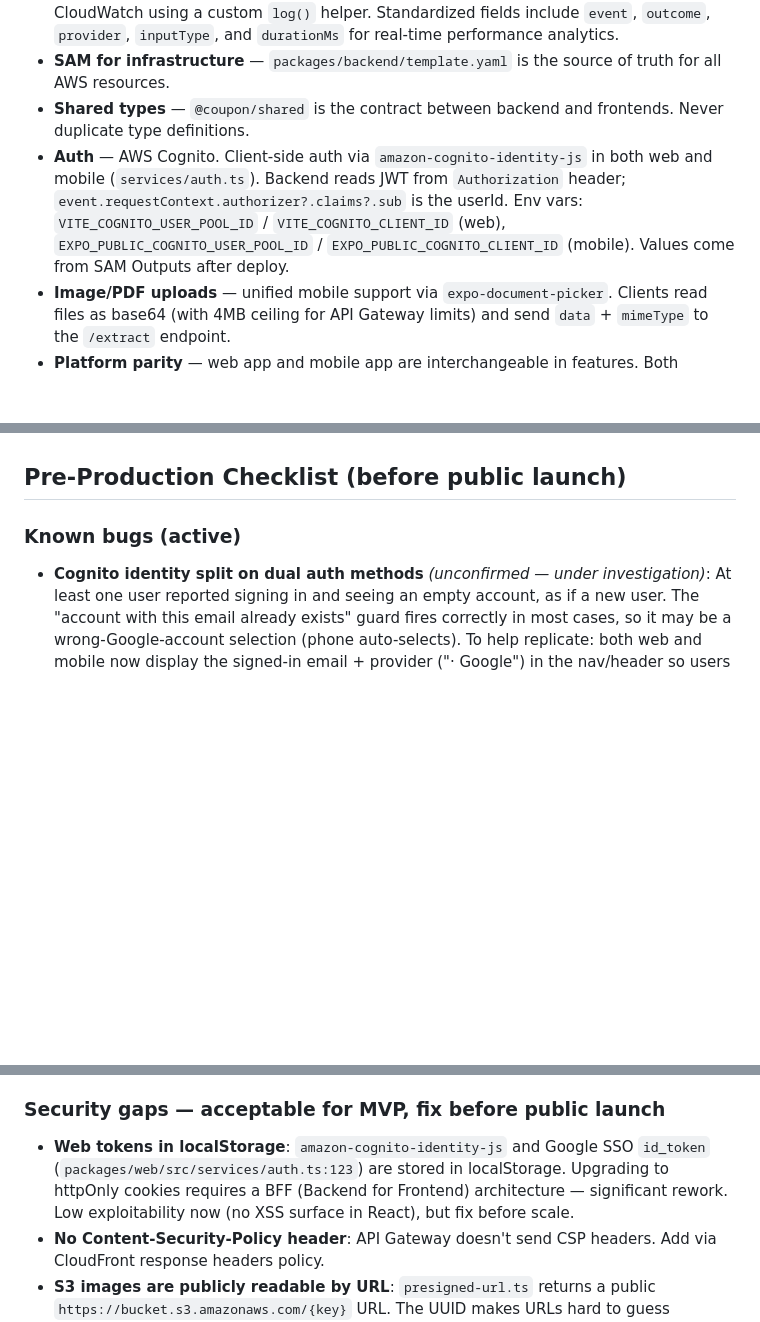
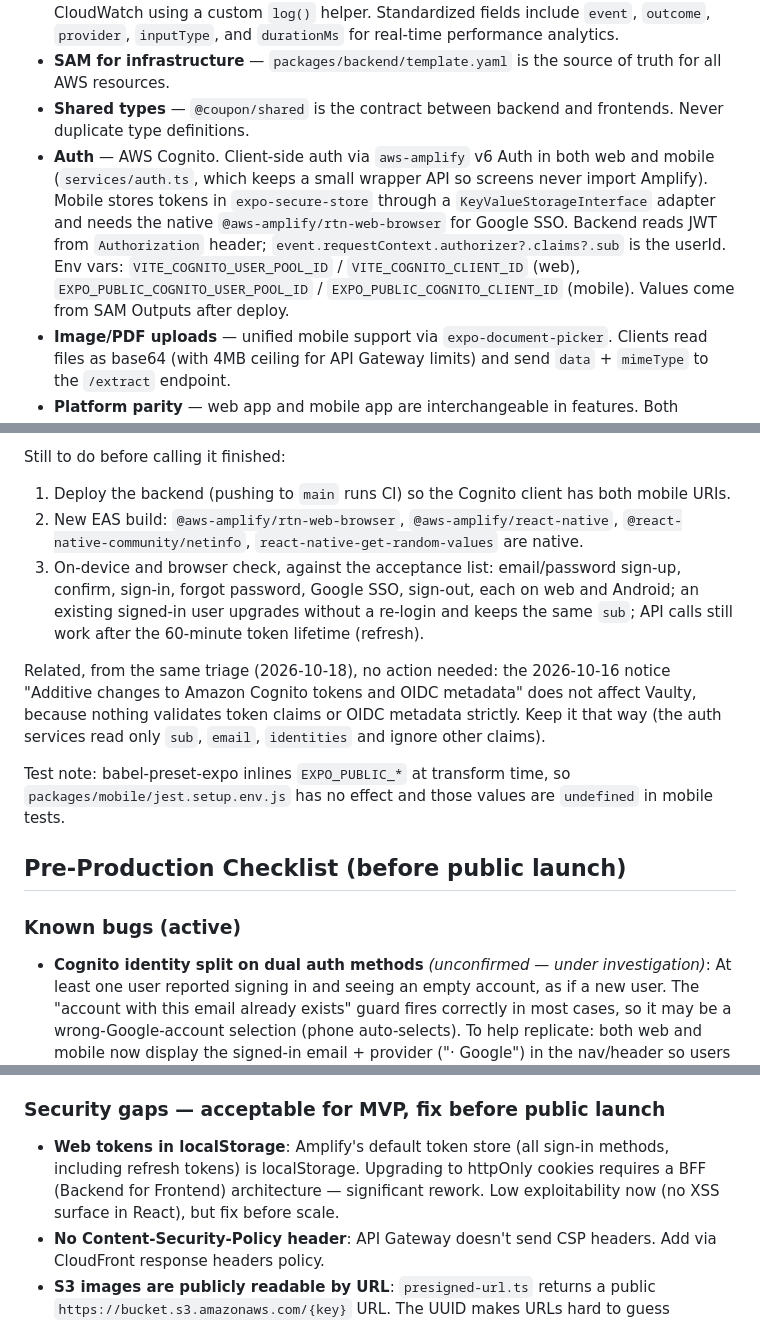
Before and after one commit to Manuel-Castellon/Vaulty, a Markdown page: CLAUDE.md, 3 parts joined by grey strips. GitHub-like rendering; blank space fills up the shorter version.

```diff
--- a/CLAUDE.md
+++ b/CLAUDE.md
@@ -72,7 +72,7 @@ All API types are in `shared/src/types/api.ts`. Always update shared types befor
 - **Structured Observability** — All backend AI operations output JSON-structured logs to CloudWatch using a custom `log()` helper. Standardized fields include `event`, `outcome`, `provider`, `inputType`, and `durationMs` for real-time performance analytics.
 - **SAM for infrastructure** — `packages/backend/template.yaml` is the source of truth for all AWS resources.
 - **Shared types** — `@coupon/shared` is the contract between backend and frontends. Never duplicate type definitions.
-- **Auth** — AWS Cognito. Client-side auth via `amazon-cognito-identity-js` in both web and mobile (`services/auth.ts`). Backend reads JWT from `Authorization` header; `event.requestContext.authorizer?.claims?.sub` is the userId. Env vars: `VITE_COGNITO_USER_POOL_ID` / `VITE_COGNITO_CLIENT_ID` (web), `EXPO_PUBLIC_COGNITO_USER_POOL_ID` / `EXPO_PUBLIC_COGNITO_CLIENT_ID` (mobile). Values come from SAM Outputs after deploy.
+- **Auth** — AWS Cognito. Client-side auth via `aws-amplify` v6 Auth in both web and mobile (`services/auth.ts`, which keeps a small wrapper API so screens never import Amplify). Mobile stores tokens in `expo-secure-store` through a `KeyValueStorageInterface` adapter and needs the native `@aws-amplify/rtn-web-browser` for Google SSO. Backend reads JWT from `Authorization` header; `event.requestContext.authorizer?.claims?.sub` is the userId. Env vars: `VITE_COGNITO_USER_POOL_ID` / `VITE_COGNITO_CLIENT_ID` (web), `EXPO_PUBLIC_COGNITO_USER_POOL_ID` / `EXPO_PUBLIC_COGNITO_CLIENT_ID` (mobile). Values come from SAM Outputs after deploy.
 - **Image/PDF uploads** — unified mobile support via `expo-document-picker`. Clients read files as base64 (with 4MB ceiling for API Gateway limits) and send `data` + `mimeType` to the `/extract` endpoint.
 - **Platform parity** — web app and mobile app are interchangeable in features. Both support image/PDF uploads and AI extraction.
 - **Sharing model** — claimed coupons are independent copies (no cross-user references). Sharer's `shareToken` is stored on the item; a sparse GSI (`shareToken-index`) enables public lookup without scanning the full table. Public endpoint uses `Auth: Authorizer: NONE` + `publicOk` helper (`Access-Control-Allow-Origin: *`).
@@ -198,10 +218,19 @@ Write a formal disclosure covering: which AI systems were used, how AI contribut
+Still to do before calling it finished:
+1. Deploy the backend (pushing to `main` runs CI) so the Cognito client has both mobile URIs.
+2. New EAS build: `@aws-amplify/rtn-web-browser`, `@aws-amplify/react-native`, `@react-native-community/netinfo`, `react-native-get-random-values` are native.
+3. On-device and browser check, against the acceptance list: email/password sign-up, confirm, sign-in, forgot password, Google SSO, sign-out, each on web and Android; an existing signed-in user upgrades without a re-login and keeps the same `sub`; API calls still work after the 60-minute token lifetime (refresh).
+
+Related, from the same triage (2026-10-18), no action needed: the 2026-10-16 notice "Additive changes to Amazon Cognito tokens and OIDC metadata" does not affect Vaulty, because nothing validates token claims or OIDC metadata strictly. Keep it that way (the auth services read only `sub`, `email`, `identities` and ignore other claims).
+
+Test note: babel-preset-expo inlines `EXPO_PUBLIC_*` at transform time, so `packages/mobile/jest.setup.env.js` has no effect and those values are `undefined` in mobile tests.
+
 ## Pre-Production Checklist (before public launch)
 
 ### Known bugs (active)
 - **Cognito identity split on dual auth methods** *(unconfirmed — under investigation)*: At least one user reported signing in and seeing an empty account, as if a new user. The "account with this email already exists" guard fires correctly in most cases, so it may be a wrong-Google-account selection (phone auto-selects). To help replicate: both web and mobile now display the signed-in email + provider ("· Google") in the nav/header so users can confirm which account they're using. Root cause if real: Cognito treats email/password and Google OAuth as separate identities; fix would be a `PreSignUp` trigger calling `adminLinkProviderForUser`.
 
 ### Security gaps — acceptable for MVP, fix before public launch
-- **Web tokens in localStorage**: `amazon-cognito-identity-js` and Google SSO `id_token` (`packages/web/src/services/auth.ts:123`) are stored in localStorage. Upgrading to httpOnly cookies requires a BFF (Backend for Frontend) architecture — significant rework. Low exploitability now (no XSS surface in React), but fix before scale.
+- **Web tokens in localStorage**: Amplify's default token store (all sign-in methods, including refresh tokens) is localStorage. Upgrading to httpOnly cookies requires a BFF (Backend for Frontend) architecture — significant rework. Low exploitability now (no XSS surface in React), but fix before scale.
 - **No Content-Security-Policy header**: API Gateway doesn't send CSP headers. Add via CloudFront response headers policy.
 - **S3 images are publicly readable by URL**: `presigned-url.ts` returns a public `https://bucket.s3.amazonaws.com/{key}` URL. The UUID makes URLs hard to guess (security-by-obscurity). Post-MVP: add CloudFront signed URL flow or S3 pre-signed GET URLs.
 - **No per-user API rate limiting**: Lambda functions have no rate limiting beyond the AI extraction quota cooldown. Add WAF or API Gateway usage plans before public launch.
```
Also changed, not shown: other parts of CLAUDE.md (+20 -0 lines).
